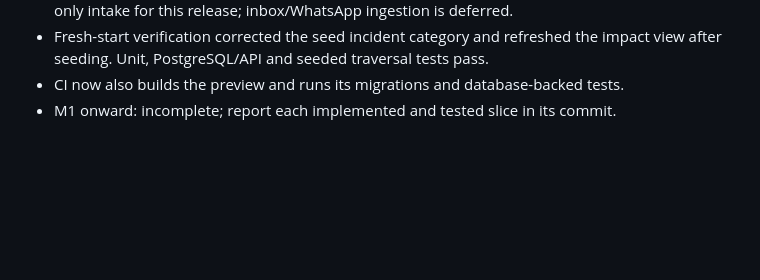
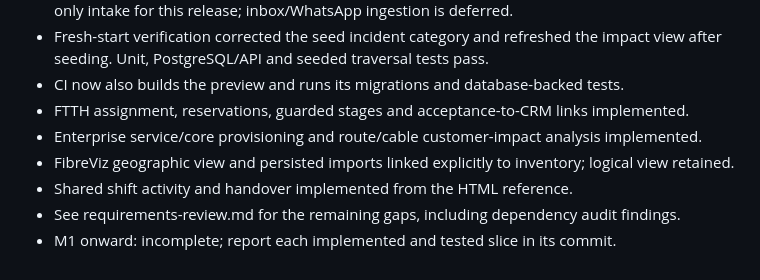
Before and after one commit to LarVinchi/noc_platform, a Markdown page: docs/production-roadmap.md, the part around the change. Drawn GitHub-style; blank space fills up the shorter version.

```diff
--- a/docs/production-roadmap.md
+++ b/docs/production-roadmap.md
@@ -149,4 +149,9 @@ Enable continuous WAL archiving if required RPO makes daily backups insufficient
 - Fresh-start verification corrected the seed incident category and refreshed the
   impact view after seeding. Unit, PostgreSQL/API and seeded traversal tests pass.
 - CI now also builds the preview and runs its migrations and database-backed tests.
+- FTTH assignment, reservations, guarded stages and acceptance-to-CRM links implemented.
+- Enterprise service/core provisioning and route/cable customer-impact analysis implemented.
+- FibreViz geographic view and persisted imports linked explicitly to inventory; logical view retained.
+- Shared shift activity and handover implemented from the HTML reference.
+- See requirements-review.md for the remaining gaps, including dependency audit findings.
 - M1 onward: incomplete; report each implemented and tested slice in its commit.
```
Also changed, not shown: README.md (+28 -0 lines), docs/requirements-review.md (added, +64 -0 lines).
